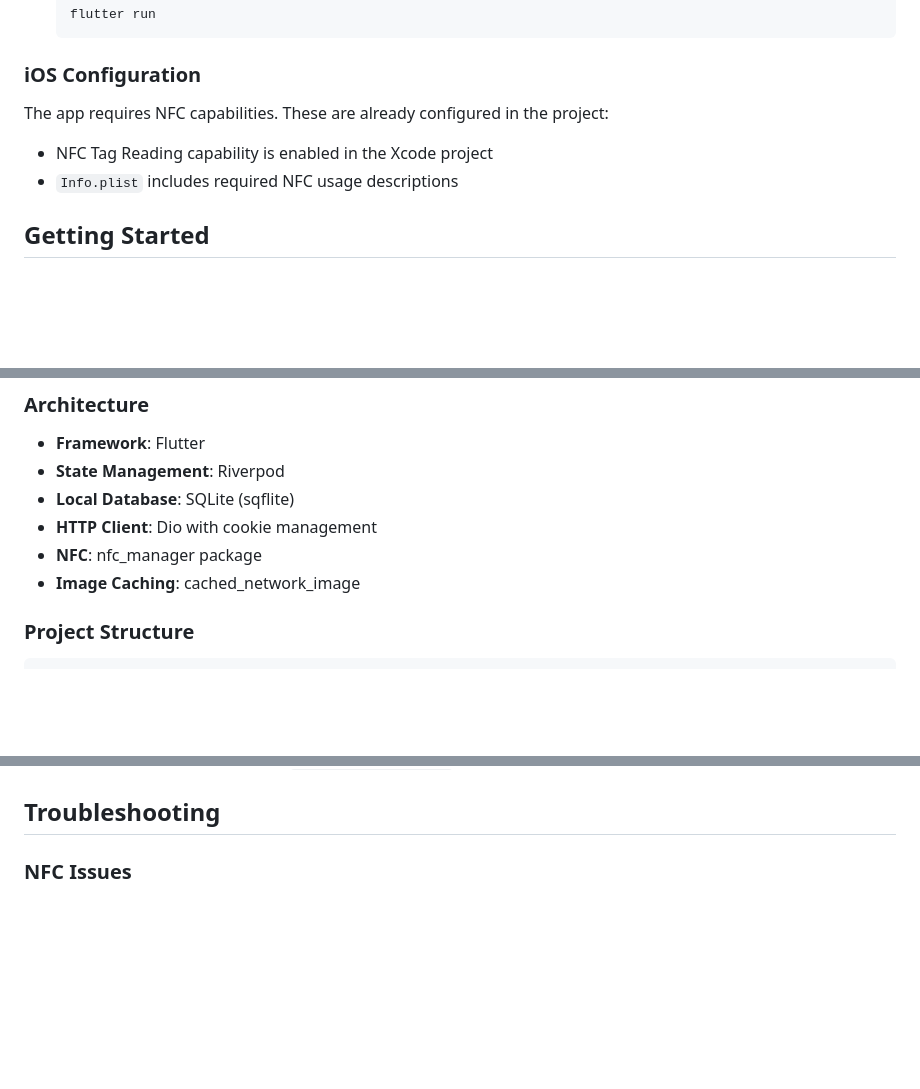
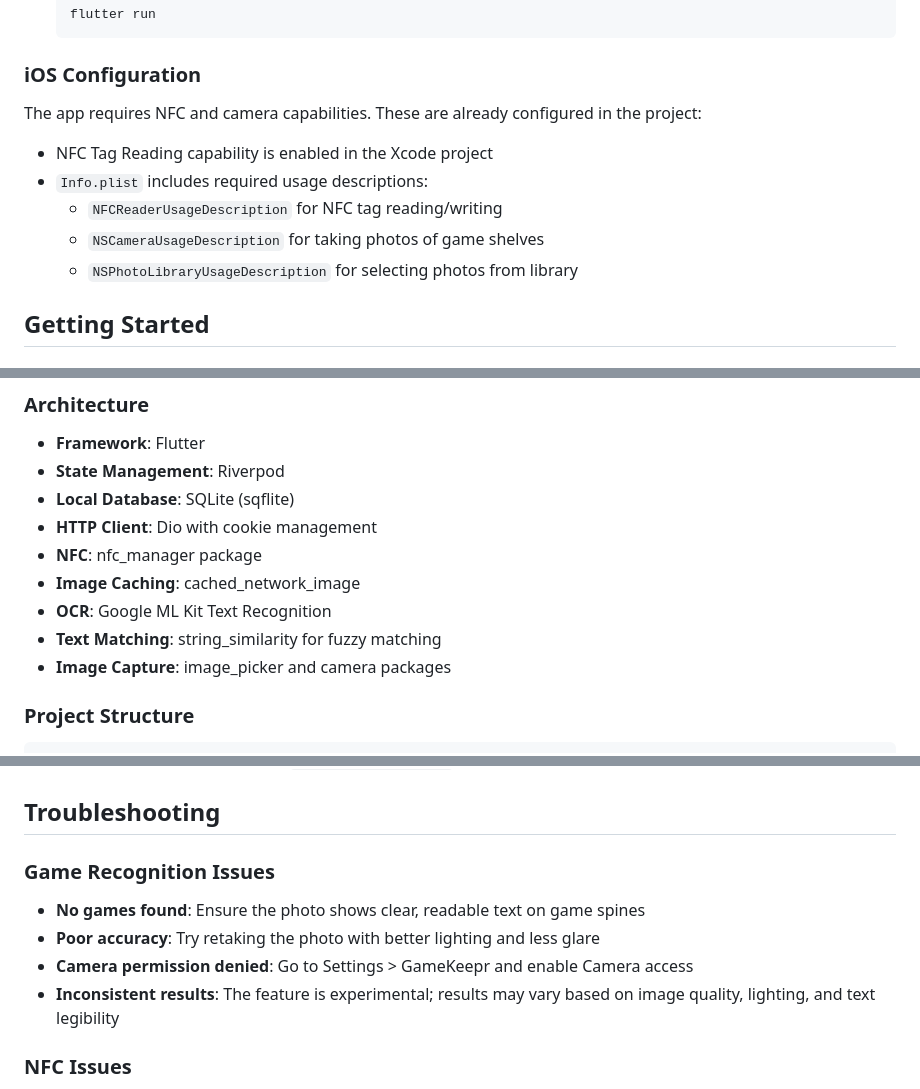
Before and after one commit to 3gcodes/gamekeepr, a Markdown page: README.md, 3 parts joined by grey strips. GitHub-like rendering; blank space fills up the shorter version.

```diff
--- a/README.md
+++ b/README.md
@@ -123,10 +132,13 @@ This application was entirely written by **Claude** (Anthropic's AI assistant),
 
 ### iOS Configuration
 
-The app requires NFC capabilities. These are already configured in the project:
+The app requires NFC and camera capabilities. These are already configured in the project:
 
 - NFC Tag Reading capability is enabled in the Xcode project
-- `Info.plist` includes required NFC usage descriptions
+- `Info.plist` includes required usage descriptions:
+  - `NFCReaderUsageDescription` for NFC tag reading/writing
+  - `NSCameraUsageDescription` for taking photos of game shelves
+  - `NSPhotoLibraryUsageDescription` for selecting photos from library
 
 ## Getting Started
 
@@ -227,6 +267,9 @@ Access all your upcoming game sessions from the side menu:
 - **HTTP Client**: Dio with cookie management
 - **NFC**: nfc_manager package
 - **Image Caching**: cached_network_image
+- **OCR**: Google ML Kit Text Recognition
+- **Text Matching**: string_similarity for fuzzy matching
+- **Image Capture**: image_picker and camera packages
 
 ### Project Structure
 
@@ -252,6 +295,13 @@ The app uses BoardGameGeek's API:
   - Collection items endpoint: `/api/collectionitems` - Update ownership status
 
 ## Troubleshooting
+
+### Game Recognition Issues
+
+- **No games found**: Ensure the photo shows clear, readable text on game spines
+- **Poor accuracy**: Try retaking the photo with better lighting and less glare
+- **Camera permission denied**: Go to Settings > GameKeepr and enable Camera access
+- **Inconsistent results**: The feature is experimental; results may vary based on image quality, lighting, and text legibility
 
 ### NFC Issues
 
```
Also changed, not shown: other parts of README.md (+37 -0 lines).
